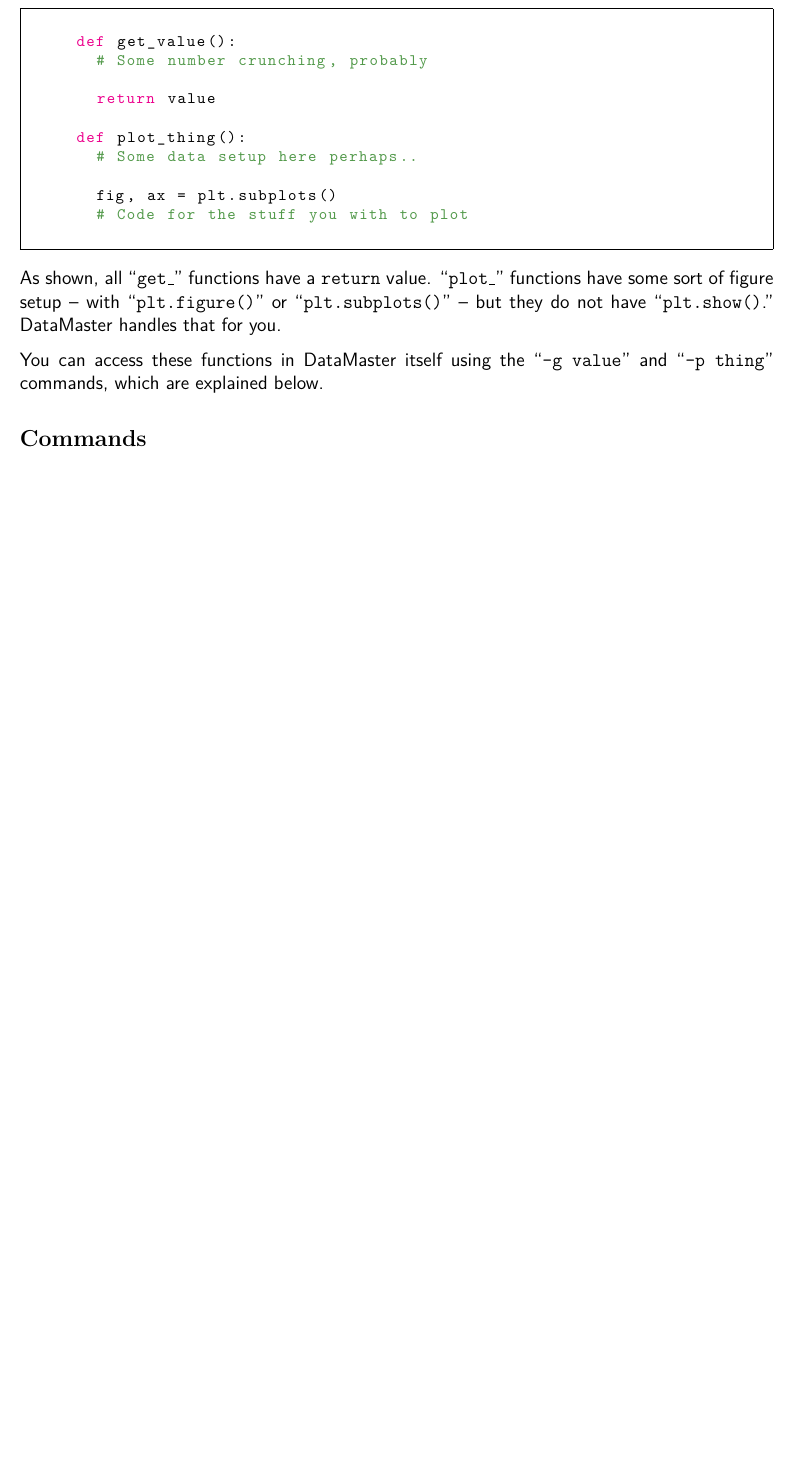
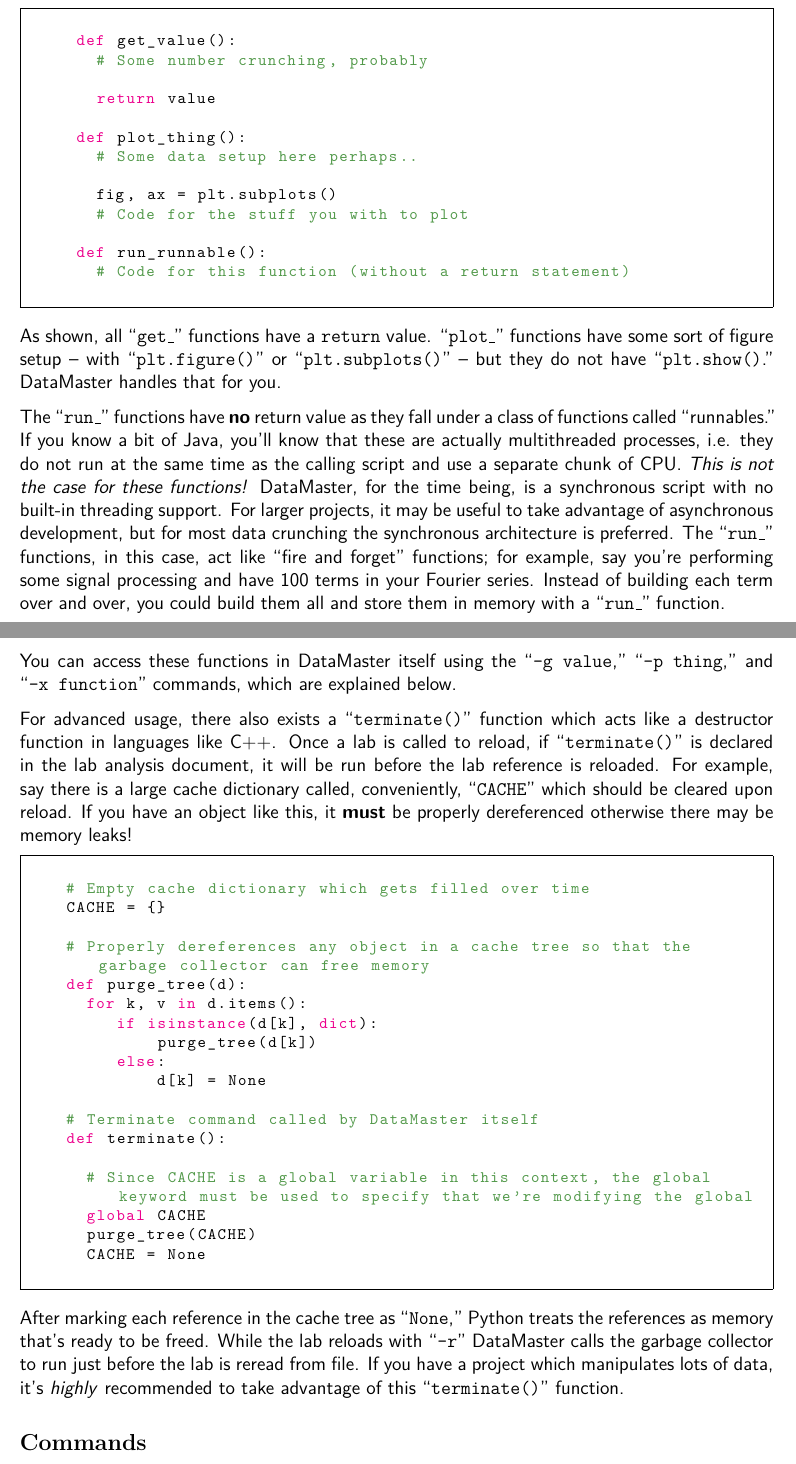
Before and after one commit to nyuphys/DataMaster, a LaTeX document (manual/manual.tex): part of page 4 of 13 before the commit and two parts of pages 4 and 5 of 14 after it, the two joined at a grey line, cut so that both start at the same text, the shorter picture padded with empty space. Compiled offline with pdfLaTeX.

Commit message:
1.1.0
+ Added ‘terminate’ support for better memory management across reloads
+ Added ‘run_’ function support for runnable
∆ Directly calls “plt.close(‘all’)” after using Matplotlib to free up
any memory
∆ Runs garbage collector after lab reloads

```diff
--- a/manual/manual.tex
+++ b/manual/manual.tex
@@ -161,11 +160,42 @@
 
       fig, ax = plt.subplots()
       # Code for the stuff you with to plot
+
+    def run_runnable():
+      # Code for this function (without a return statement)
+
   \end{lstlisting}
 \end{framed}
 As shown, all ``\texttt{get\_}'' functions have a \texttt{return} value. ``\texttt{plot\_}'' functions have some sort of figure setup -- with ``\texttt{plt.figure()}'' or ``\texttt{plt.subplots()}'' -- but they do not have ``\texttt{plt.show()}.'' DataMaster handles that for you.
 
-You can access these functions in DataMaster itself using the ``\texttt{-g value}'' and ``\texttt{-p thing}'' commands, which are explained below.
+The ``\texttt{run\_}'' functions have \textbf{no} return value as they fall under a class of functions called ``runnables.'' If you know a bit of Java, you'll know that these are actually multithreaded processes, i.e. they do not run at the same time as the calling script and use a separate chunk of CPU. \textit{This is not the case for these functions!} DataMaster, for the time being, is a synchronous script with no built-in threading support. For larger projects, it may be useful to take advantage of asynchronous development, but for most data crunching the synchronous architecture is preferred. The ``\texttt{run\_}'' functions, in this case, act like ``fire and forget'' functions; for example, say you're performing some signal processing and have 100 terms in your Fourier series. Instead of building each term over and over, you could build them all and store them in memory with a ``\texttt{run\_}'' function.
+
+You can access these functions in DataMaster itself using the ``\texttt{-g value},'' ``\texttt{-p thing},'' and ``\texttt{-x function}'' commands, which are explained below.
+
+For advanced usage, there also exists a ``\texttt{terminate()}'' function which acts like a destructor function in languages like C++. Once a lab is called to reload, if ``\texttt{terminate()}'' is declared in the lab analysis document, it will be run before the lab reference is reloaded. For example, say there is a large cache dictionary called, conveniently, ``\texttt{CACHE}'' which should be cleared upon reload. If you have an object like this, it \textbf{must} be properly dereferenced otherwise there may be memory leaks!
+\begin{framed}
+  \begin{lstlisting}[language=Python]
+   # Empty cache dictionary which gets filled over time
+   CACHE = {}
+
+   # Properly dereferences any object in a cache tree so that the garbage collector can free memory
+   def purge_tree(d):
+     for k, v in d.items():
+        if isinstance(d[k], dict):
+            purge_tree(d[k])
+        else:
+            d[k] = None
+
+   # Terminate command called by DataMaster itself
+   def terminate():
+
+     # Since CACHE is a global variable in this context, the global keyword must be used to specify that we're modifying the global
+     global CACHE
+     purge_tree(CACHE)
+     CACHE = None
+  \end{lstlisting}
+\end{framed}
+After marking each reference in the cache tree as ``\texttt{None},'' Python treats the references as memory that's ready to be freed. While the lab reloads with ``\texttt{-r}'' DataMaster calls the garbage collector to run just before the lab is reread from file. If you have a project which manipulates lots of data, it's \textit{highly} recommended to take advantage of this ``\texttt{terminate()}'' function.
 
 \addcontentsline{toc}{subsection}{Commands}
 \subsection*{Commands}
```
Also changed, not shown: manual/manual.pdf, manual/manual.tex (18 more changed lines), 1 other file.
